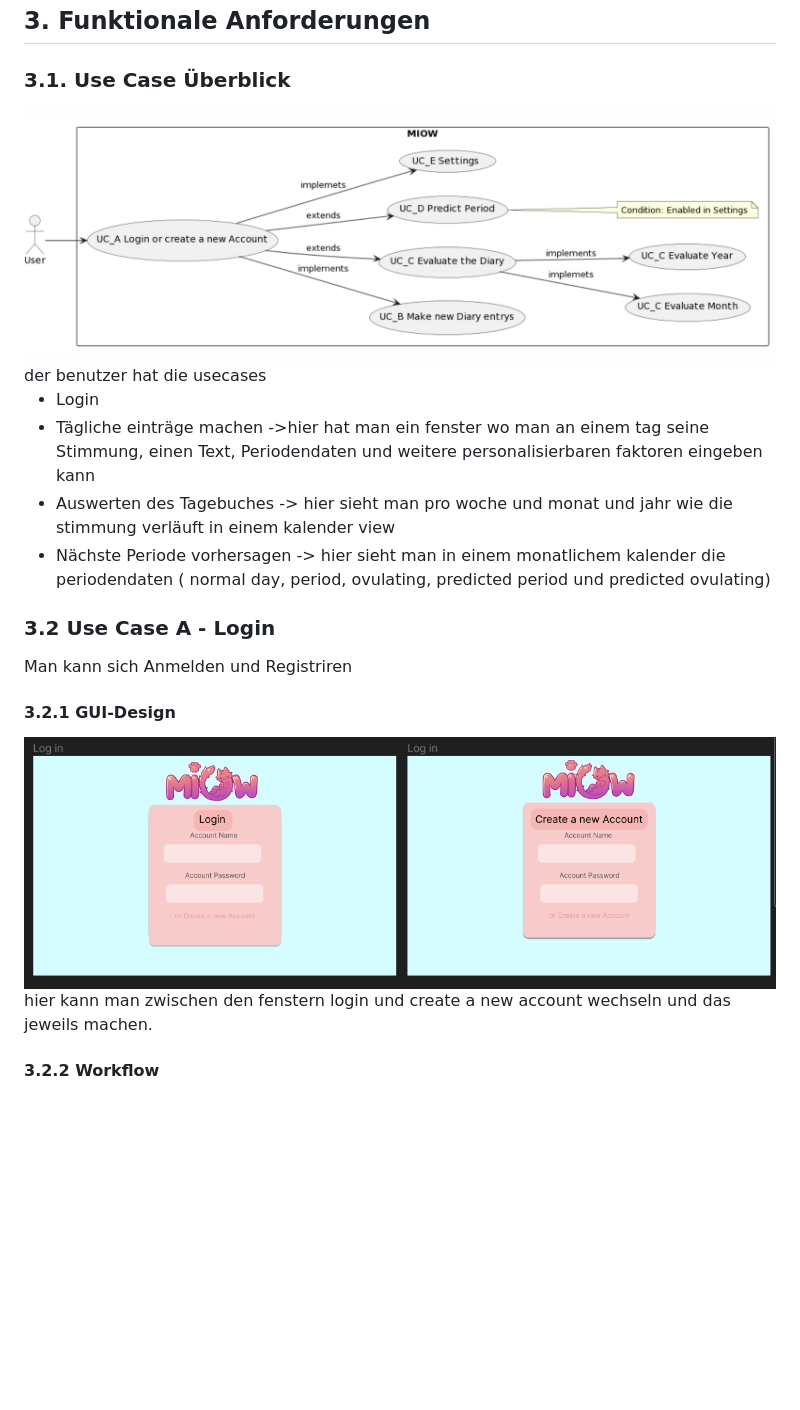
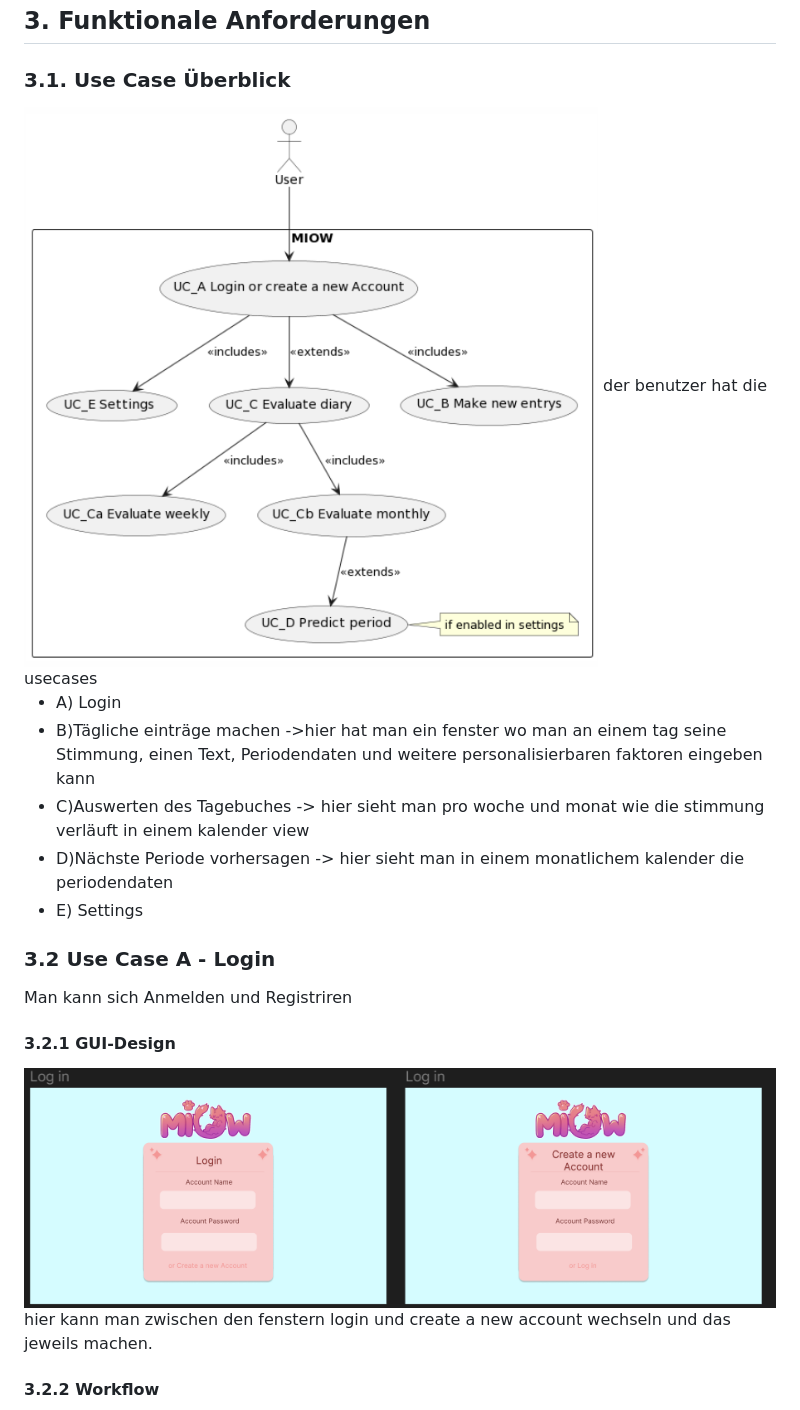
Before and after one commit to 2324-syp-3ahif/Miow, a Markdown page: README.md, the part around the change printed below. GitHub-like rendering; pictures changed too: Usecase overviw.png, UsecaseAGUI.png; blank space fills up the shorter version.

```diff
--- a/README.md
+++ b/README.md
@@ -54,13 +54,14 @@ Unser Ziel ist es, eine umfassende Online-Plattform mit dem Namen "MIOW"(Mood In
 <img src="Usecase overviw.png">
 der benutzer hat die usecases
 
- * Login
- * Tägliche einträge machen
+ * A) Login
+ * B)Tägliche einträge machen
  ->hier hat man ein fenster wo man an einem tag seine Stimmung, einen Text, Periodendaten und weitere personalisierbaren faktoren eingeben kann
- * Auswerten des Tagebuches
--> hier sieht man pro woche und monat und jahr wie die stimmung verläuft in einem kalender view
- * Nächste Periode vorhersagen
-  -> hier sieht man in einem monatlichem kalender die periodendaten ( normal day, period, ovulating, predicted period und predicted ovulating)
+ * C)Auswerten des Tagebuches
+-> hier sieht man pro woche und monat wie die stimmung verläuft in einem kalender view
+ * D)Nächste Periode vorhersagen
+  -> hier sieht man in einem monatlichem kalender die periodendaten
+* E) Settings
 
 ### 3.2 Use Case A - Login
 Man kann sich Anmelden und Registriren
```
Also changed, not shown: other parts of README.md (+8 -17 lines), UsecaseBGUI.png, UsecaseCGUI.png, UsecaseCGUI2.png (deleted).
